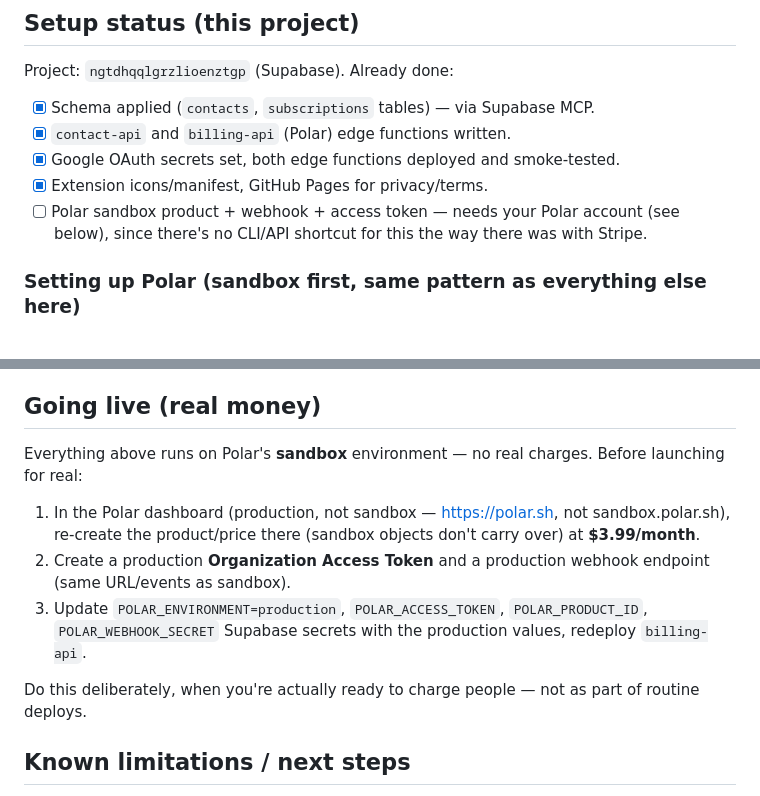
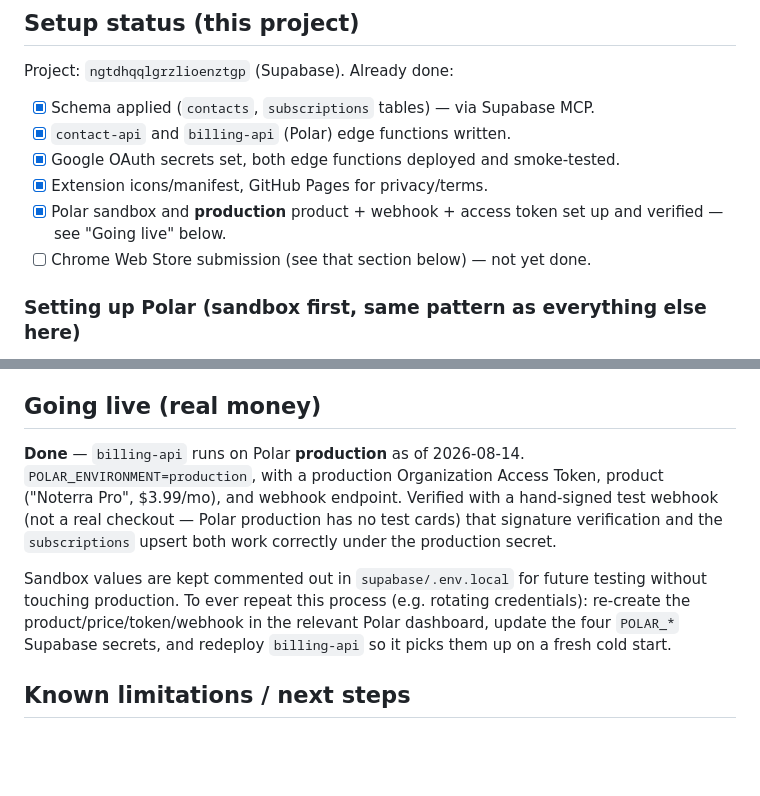
Before and after one commit to sarthakuwar/gmail-notes-panel, a Markdown page: README.md, 2 parts joined by grey strips. GitHub-like rendering; blank space fills up the shorter version.

Commit message:
Document production billing status
Polar production is live as of 2026-08-14: verified with a hand-signed
webhook against the production secret (not a real checkout, since prod
has no test cards) — signature verification and the subscriptions
upsert both confirmed working before any real customer traffic.

Co-Authored-By: Claude Sonnet 5 <noreply@anthropic.com>

```diff
--- a/README.md
+++ b/README.md
@@ -55,9 +55,9 @@ Project: `ngtdhqqlgrzlioenztgp` (Supabase). Already done:
 - [x] `contact-api` and `billing-api` (Polar) edge functions written.
 - [x] Google OAuth secrets set, both edge functions deployed and smoke-tested.
 - [x] Extension icons/manifest, GitHub Pages for privacy/terms.
-- [ ] Polar sandbox product + webhook + access token — needs your Polar
-      account (see below), since there's no CLI/API shortcut for this the
-      way there was with Stripe.
+- [x] Polar sandbox and **production** product + webhook + access token set
+      up and verified — see "Going live" below.
+- [ ] Chrome Web Store submission (see that section below) — not yet done.
 
 ### Setting up Polar (sandbox first, same pattern as everything else here)
 
@@ -130,20 +130,18 @@ justifications. Steps:
 
 ## Going live (real money)
 
-Everything above runs on Polar's **sandbox** environment — no real
-charges. Before launching for real:
+**Done** — `billing-api` runs on Polar **production** as of 2026-08-14.
+`POLAR_ENVIRONMENT=production`, with a production Organization Access
+Token, product ("Noterra Pro", $3.99/mo), and webhook endpoint. Verified
+with a hand-signed test webhook (not a real checkout — Polar production
+has no test cards) that signature verification and the `subscriptions`
+upsert both work correctly under the production secret.
 
-1. In the Polar dashboard (production, not sandbox — https://polar.sh, not
-   sandbox.polar.sh), re-create the product/price there (sandbox objects
-   don't carry over) at **$3.99/month**.
-2. Create a production **Organization Access Token** and a production
-   webhook endpoint (same URL/events as sandbox).
-3. Update `POLAR_ENVIRONMENT=production`, `POLAR_ACCESS_TOKEN`,
-   `POLAR_PRODUCT_ID`, `POLAR_WEBHOOK_SECRET` Supabase secrets with the
-   production values, redeploy `billing-api`.
-
-Do this deliberately, when you're actually ready to charge people — not as
-part of routine deploys.
+Sandbox values are kept commented out in `supabase/.env.local` for future
+testing without touching production. To ever repeat this process (e.g.
+rotating credentials): re-create the product/price/token/webhook in the
+relevant Polar dashboard, update the four `POLAR_*` Supabase secrets, and
+redeploy `billing-api` so it picks them up on a fresh cold start.
 
 ## Known limitations / next steps
 
```
